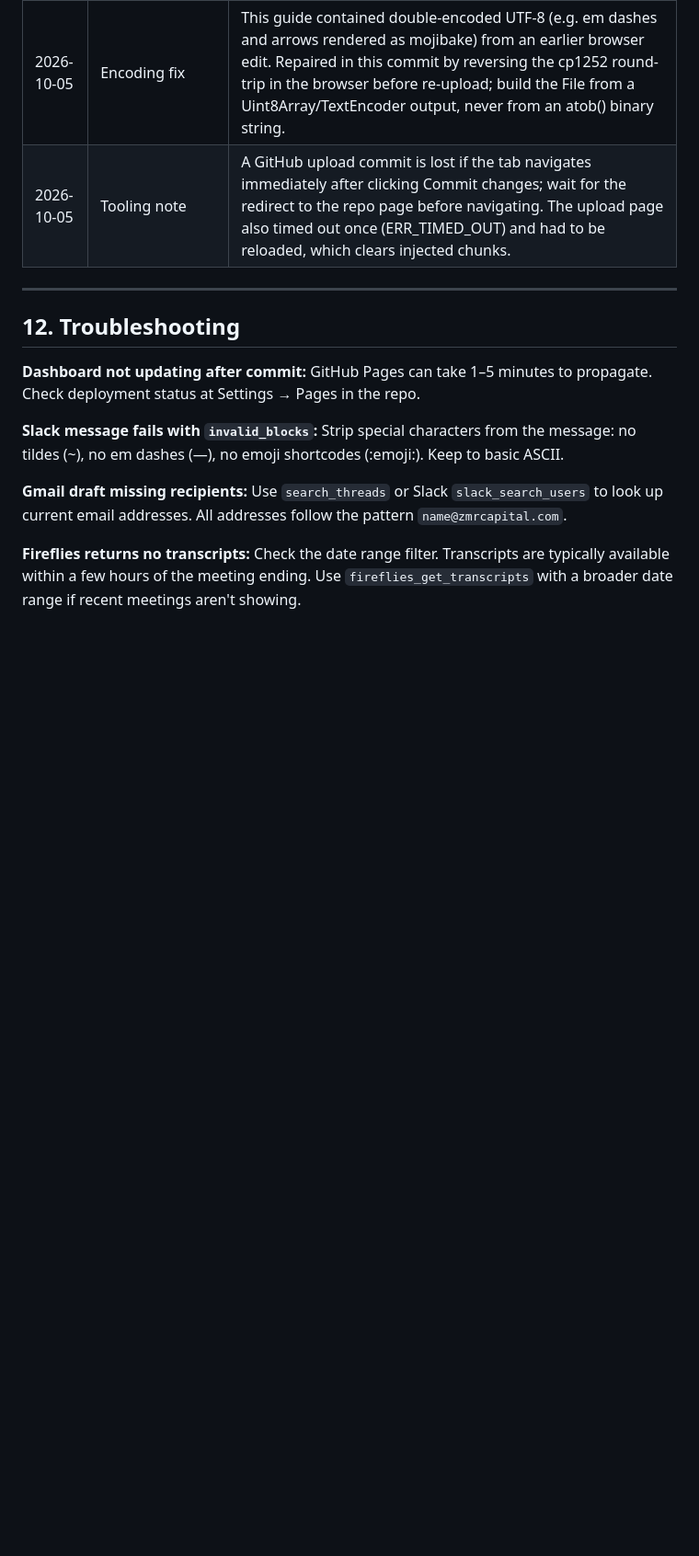
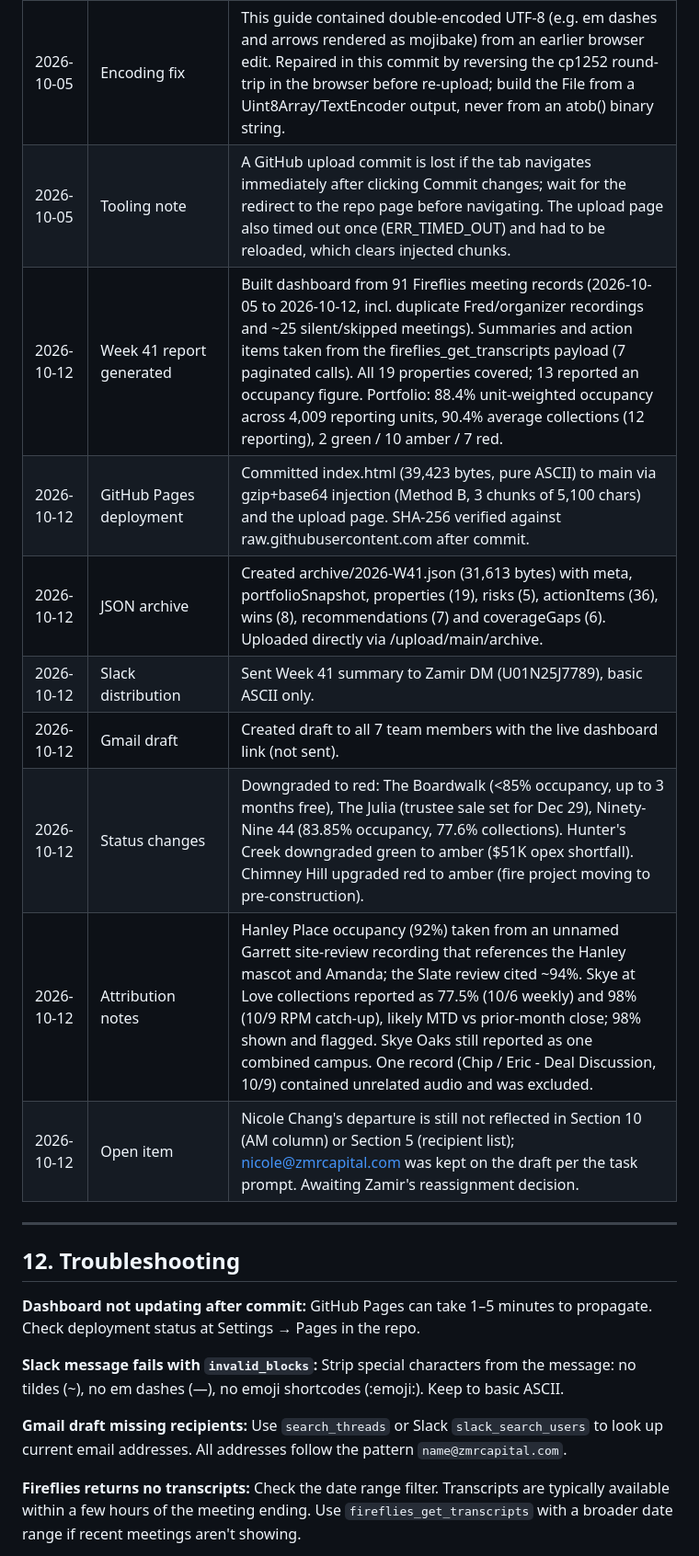
Before and after one commit to zamirkazi/zmr-weekly-AM-reports, a Markdown page: IMPLEMENTATION_GUIDE.md, the part around one of its changes. Shown at 92% size. Drawn GitHub-style; blank space fills up the shorter version.

Commit message:
Update change log for Week 41

```diff
--- a/IMPLEMENTATION_GUIDE.md
+++ b/IMPLEMENTATION_GUIDE.md
@@ -338,6 +338,14 @@ CRITICAL: The dashboard and all reports MUST use the market (City, State) listed
 | 2026-10-05 | Attribution notes | The Flats occupancy (88.39%, ATR 11.61%) is the "Mesa" line in the RPM leadership review (equals 99 of 112 units; The Julia is Greystar-managed and reported 90.31% separately). Preserve at Riverwalk figures again come from Garrett's unnamed Stephanie/Harrison site review. Hanley moved to red on liquidity ($856K AP vs $229K cash) and Skye Ridge to red on the August debt-service shortfall. |
 | 2026-10-05 | Encoding fix | This guide contained double-encoded UTF-8 (e.g. em dashes and arrows rendered as mojibake) from an earlier browser edit. Repaired in this commit by reversing the cp1252 round-trip in the browser before re-upload; build the File from a Uint8Array/TextEncoder output, never from an atob() binary string. |
 | 2026-10-05 | Tooling note | A GitHub upload commit is lost if the tab navigates immediately after clicking Commit changes; wait for the redirect to the repo page before navigating. The upload page also timed out once (ERR_TIMED_OUT) and had to be reloaded, which clears injected chunks. |
+| 2026-10-12 | Week 41 report generated | Built dashboard from 91 Fireflies meeting records (2026-10-05 to 2026-10-12, incl. duplicate Fred/organizer recordings and ~25 silent/skipped meetings). Summaries and action items taken from the fireflies_get_transcripts payload (7 paginated calls). All 19 properties covered; 13 reported an occupancy figure. Portfolio: 88.4% unit-weighted occupancy across 4,009 reporting units, 90.4% average collections (12 reporting), 2 green / 10 amber / 7 red. |
+| 2026-10-12 | GitHub Pages deployment | Committed index.html (39,423 bytes, pure ASCII) to main via gzip+base64 injection (Method B, 3 chunks of 5,100 chars) and the upload page. SHA-256 verified against raw.githubusercontent.com after commit. |
+| 2026-10-12 | JSON archive | Created archive/2026-W41.json (31,613 bytes) with meta, portfolioSnapshot, properties (19), risks (5), actionItems (36), wins (8), recommendations (7) and coverageGaps (6). Uploaded directly via /upload/main/archive. |
+| 2026-10-12 | Slack distribution | Sent Week 41 summary to Zamir DM (U01N25J7789), basic ASCII only. |
+| 2026-10-12 | Gmail draft | Created draft to all 7 team members with the live dashboard link (not sent). |
+| 2026-10-12 | Status changes | Downgraded to red: The Boardwalk (<85% occupancy, up to 3 months free), The Julia (trustee sale set for Dec 29), Ninety-Nine 44 (83.85% occupancy, 77.6% collections). Hunter's Creek downgraded green to amber ($51K opex shortfall). Chimney Hill upgraded red to amber (fire project moving to pre-construction). |
+| 2026-10-12 | Attribution notes | Hanley Place occupancy (92%) taken from an unnamed Garrett site-review recording that references the Hanley mascot and Amanda; the Slate review cited ~94%. Skye at Love collections reported as 77.5% (10/6 weekly) and 98% (10/9 RPM catch-up), likely MTD vs prior-month close; 98% shown and flagged. Skye Oaks still reported as one combined campus. One record (Chip / Eric - Deal Discussion, 10/9) contained unrelated audio and was excluded. |
+| 2026-10-12 | Open item | Nicole Chang's departure is still not reflected in Section 10 (AM column) or Section 5 (recipient list); nicole@zmrcapital.com was kept on the draft per the task prompt. Awaiting Zamir's reassignment decision. |
 
 ---
 
```
Also changed, not shown: other parts of IMPLEMENTATION_GUIDE.md (+1 -1 lines).
